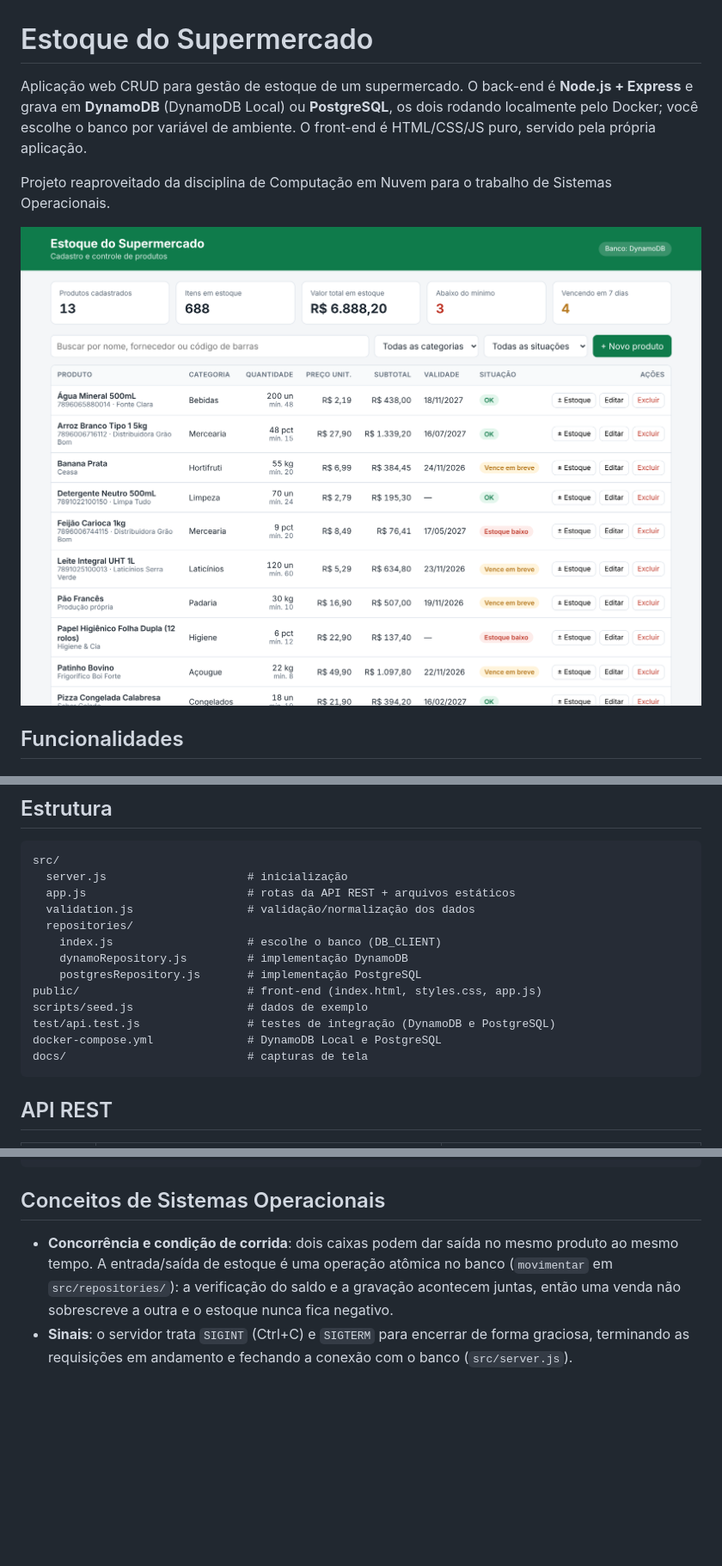
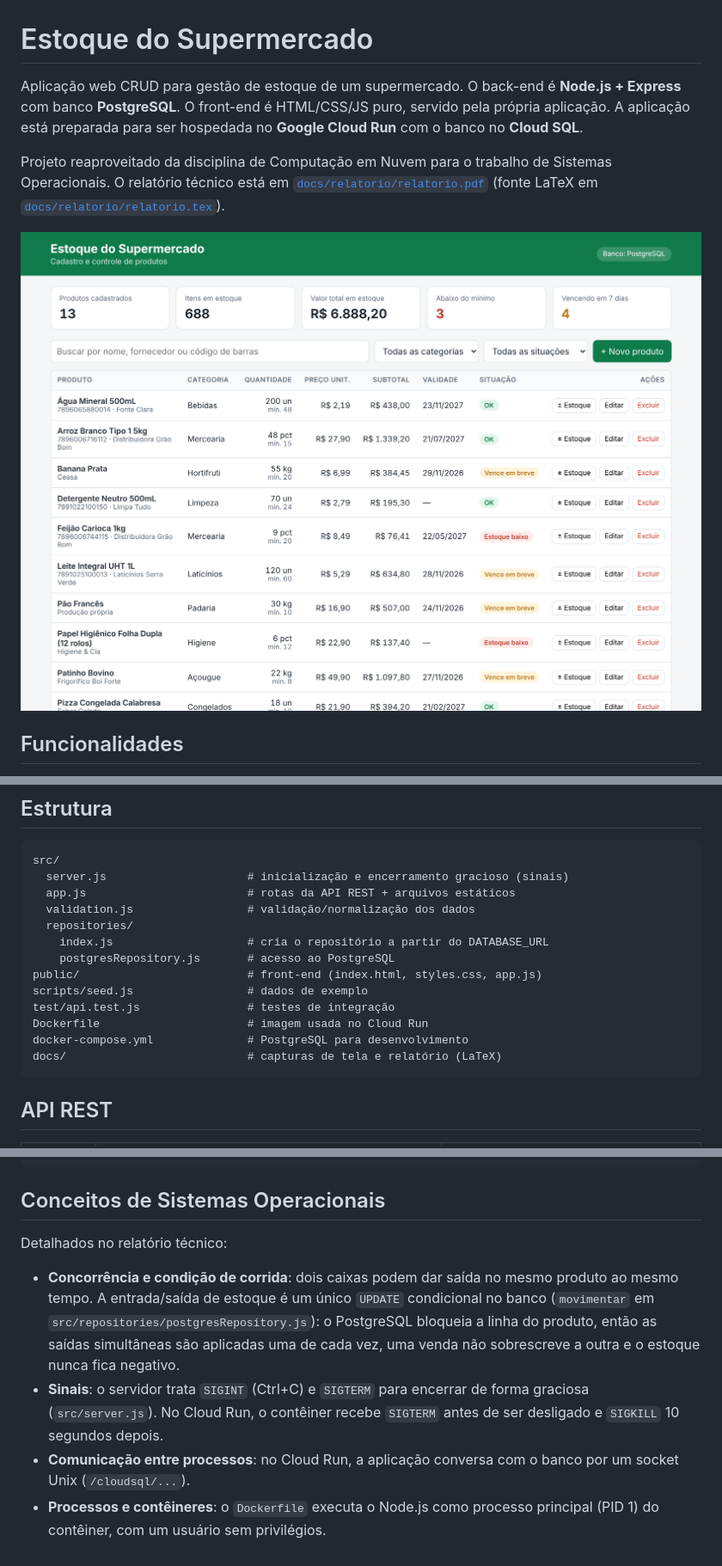
Before and after one commit to julianoreis27/trabalho-so, a Markdown page: README.md, 3 parts joined by grey strips. Shown at 86% size. GitHub-like rendering; pictures changed too: docs/tela-principal.png; blank space fills up the shorter version.

````diff
--- a/README.md
+++ b/README.md
@@ -1,9 +1,9 @@
 # Estoque do Supermercado
 
 Aplicação web CRUD para gestão de estoque de um supermercado.
-O back-end é **Node.js + Express** e grava em **DynamoDB** (DynamoDB Local) ou **PostgreSQL**, os dois rodando localmente pelo Docker; você escolhe o banco por variável de ambiente. O front-end é HTML/CSS/JS puro, servido pela própria aplicação.
+O back-end é **Node.js + Express** com banco **PostgreSQL**. O front-end é HTML/CSS/JS puro, servido pela própria aplicação. A aplicação está preparada para ser hospedada no **Google Cloud Run** com o banco no **Cloud SQL**.
 
-Projeto reaproveitado da disciplina de Computação em Nuvem para o trabalho de Sistemas Operacionais.
+Projeto reaproveitado da disciplina de Computação em Nuvem para o trabalho de Sistemas Operacionais. O relatório técnico está em [`docs/relatorio/relatorio.pdf`](docs/relatorio/relatorio.pdf) (fonte LaTeX em [`docs/relatorio/relatorio.tex`](docs/relatorio/relatorio.tex)).
 
 ![Tela principal](docs/tela-principal.png)
 
@@ -19,18 +19,18 @@ Projeto reaproveitado da disciplina de Computação em Nuvem para o trabalho de
 
 ```
 src/
-  server.js                     # inicialização
+  server.js                     # inicialização e encerramento gracioso (sinais)
   app.js                        # rotas da API REST + arquivos estáticos
   validation.js                 # validação/normalização dos dados
   repositories/
-    index.js                    # escolhe o banco (DB_CLIENT)
-    dynamoRepository.js         # implementação DynamoDB
-    postgresRepository.js       # implementação PostgreSQL
+    index.js                    # cria o repositório a partir do DATABASE_URL
+    postgresRepository.js       # acesso ao PostgreSQL
 public/                         # front-end (index.html, styles.css, app.js)
 scripts/seed.js                 # dados de exemplo
-test/api.test.js                # testes de integração (DynamoDB e PostgreSQL)
-docker-compose.yml              # DynamoDB Local e PostgreSQL
-docs/                           # capturas de tela
+test/api.test.js                # testes de integração
+Dockerfile                      # imagem usada no Cloud Run
+docker-compose.yml              # PostgreSQL para desenvolvimento
+docs/                           # capturas de tela e relatório (LaTeX)
 ```
 
 ## API REST
@@ -119,5 +211,9 @@ TEST_DATABASE_URL=postgres://estoque:estoque@localhost:5432/estoque npm test
 
 ## Conceitos de Sistemas Operacionais
 
-- **Concorrência e condição de corrida**: dois caixas podem dar saída no mesmo produto ao mesmo tempo. A entrada/saída de estoque é uma operação atômica no banco (`movimentar` em `src/repositories/`): a verificação do saldo e a gravação acontecem juntas, então uma venda não sobrescreve a outra e o estoque nunca fica negativo.
-- **Sinais**: o servidor trata `SIGINT` (Ctrl+C) e `SIGTERM` para encerrar de forma graciosa, terminando as requisições em andamento e fechando a conexão com o banco (`src/server.js`).
+Detalhados no relatório técnico:
+
+- **Concorrência e condição de corrida**: dois caixas podem dar saída no mesmo produto ao mesmo tempo. A entrada/saída de estoque é um único `UPDATE` condicional no banco (`movimentar` em `src/repositories/postgresRepository.js`): o PostgreSQL bloqueia a linha do produto, então as saídas simultâneas são aplicadas uma de cada vez, uma venda não sobrescreve a outra e o estoque nunca fica negativo.
+- **Sinais**: o servidor trata `SIGINT` (Ctrl+C) e `SIGTERM` para encerrar de forma graciosa (`src/server.js`). No Cloud Run, o contêiner recebe `SIGTERM` antes de ser desligado e `SIGKILL` 10 segundos depois.
+- **Comunicação entre processos**: no Cloud Run, a aplicação conversa com o banco por um socket Unix (`/cloudsql/...`).
+- **Processos e contêineres**: o `Dockerfile` executa o Node.js como processo principal (PID 1) do contêiner, com um usuário sem privilégios.
````
Also changed, not shown: other parts of README.md (+115 -23 lines), docs/tela-cadastro.png, docs/tela-estoque-insuficiente.png (added), 15 other files.
